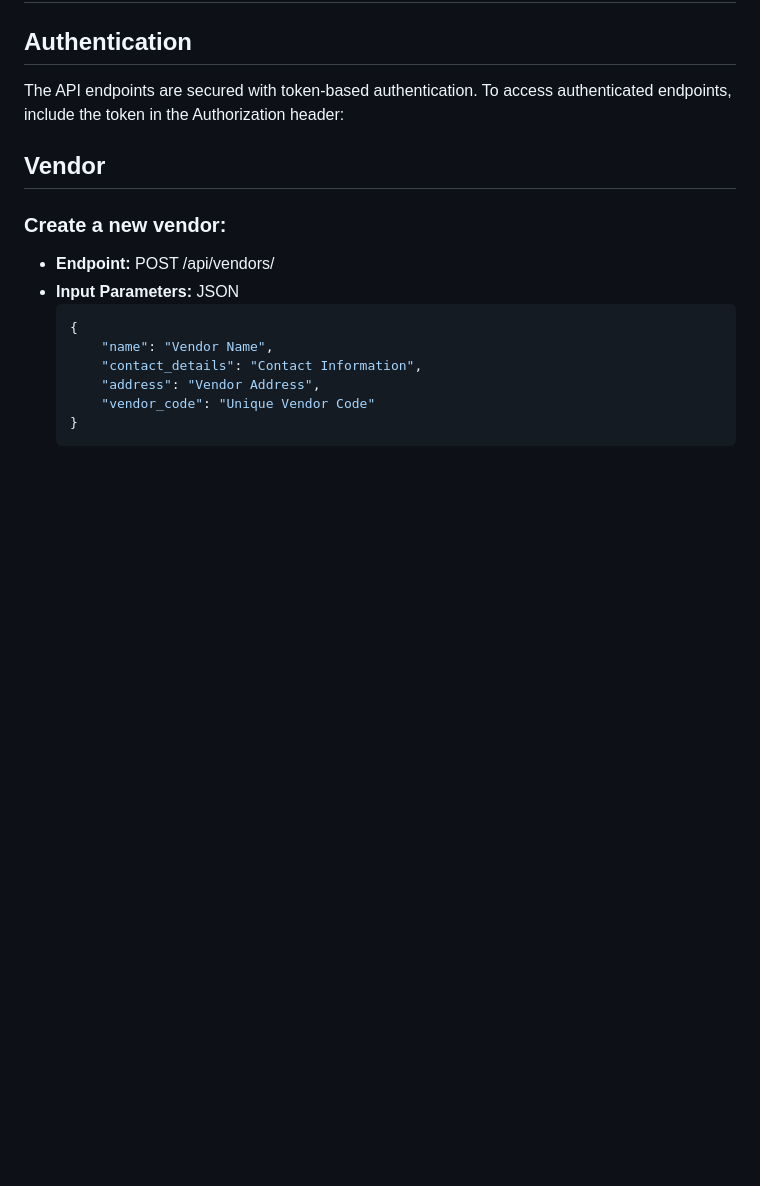
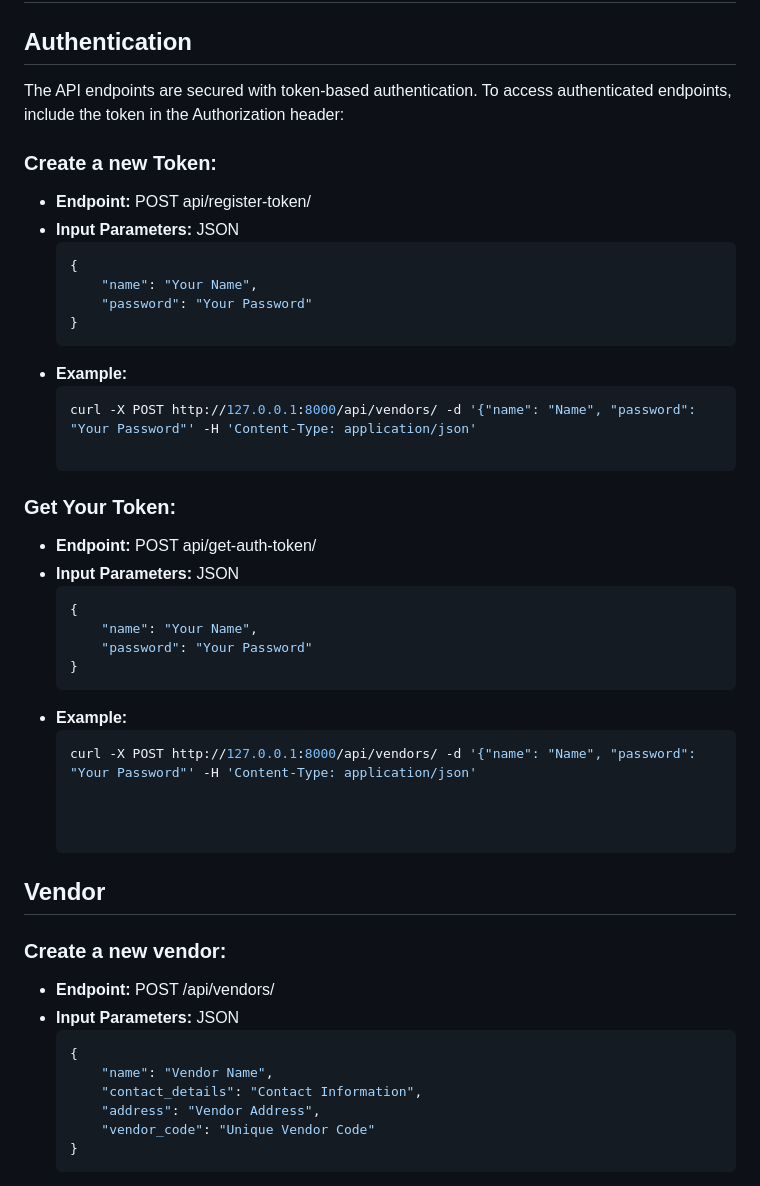
Before and after one commit to SANDY13061/VendorManagement, a Markdown page: README.md, the part around the change. Drawn GitHub-style; blank space fills up the shorter version.

````diff
--- a/README.md
+++ b/README.md
@@ -43,6 +43,33 @@ You can access the API at [http://127.0.0.1:8000/api/](http://127.0.0.1:8000/api
 ## Authentication
 
 The API endpoints are secured with token-based authentication. To access authenticated endpoints, include the token in the Authorization header:
+
+### Create a new Token:
+
+- **Endpoint:** POST api/register-token/
+- **Input Parameters:** JSON
+  ```json
+  {
+      "name": "Your Name",
+      "password": "Your Password"
+  }
+- **Example:**
+  ```bash
+  curl -X POST http://127.0.0.1:8000/api/vendors/ -d '{"name": "Name", "password": "Your Password"' -H 'Content-Type: application/json'
+
+### Get Your Token:
+
+- **Endpoint:** POST api/get-auth-token/
+- **Input Parameters:** JSON
+  ```json
+  {
+      "name": "Your Name",
+      "password": "Your Password"
+  }
+- **Example:**
+  ```bash
+  curl -X POST http://127.0.0.1:8000/api/vendors/ -d '{"name": "Name", "password": "Your Password"' -H 'Content-Type: application/json'
+
 
 
 ## Vendor
````
